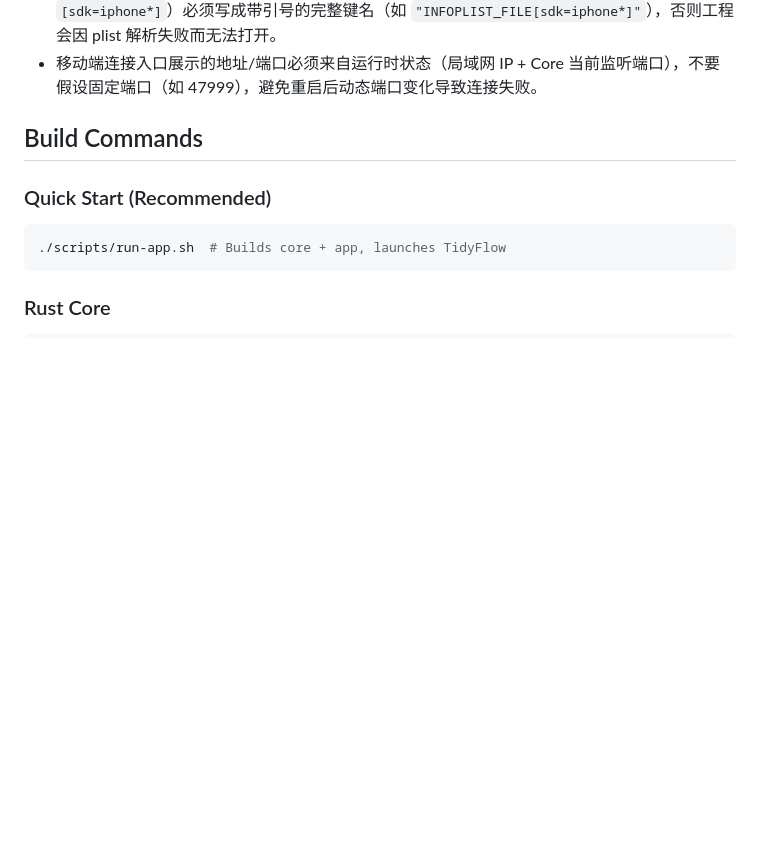
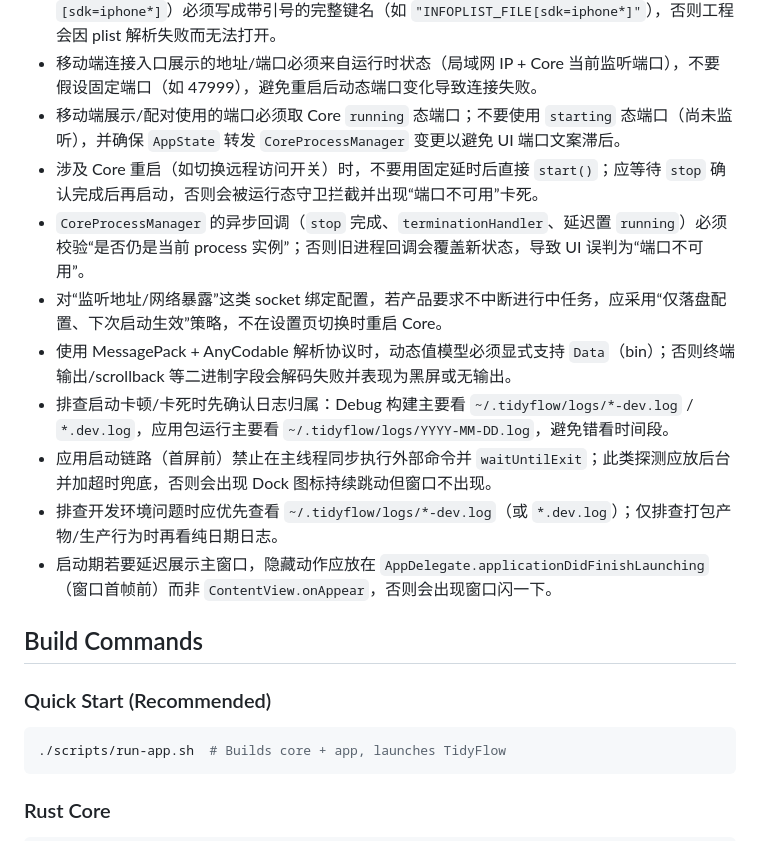
Before and after one commit to gitbobobo/tidyflow, a Markdown page: AGENTS.md, the part around the change. Drawn GitHub-style; blank space fills up the shorter version.

Commit message:
chore: 更新开发文档，记录进程管理和启动优化经验

```diff
--- a/AGENTS.md
+++ b/AGENTS.md
@@ -34,6 +34,15 @@ TidyFlow is a macOS-native multi-project development tool with VS Code-level ter
 - 引入移动端远程访问时，Core 应默认仅监听 loopback，并通过显式开关切换到 `0.0.0.0`；远程连接统一走“本机生成配对码 -> 移动端换取短期 token”链路，且 `pair/start`/`pair/revoke` 保持仅本机可调用。
 - 编辑 `app/TidyFlow.xcodeproj/project.pbxproj` 时，带条件的 build setting 键（如 `[sdk=iphone*]`）必须写成带引号的完整键名（如 `"INFOPLIST_FILE[sdk=iphone*]"`），否则工程会因 plist 解析失败而无法打开。
 - 移动端连接入口展示的地址/端口必须来自运行时状态（局域网 IP + Core 当前监听端口），不要假设固定端口（如 47999），避免重启后动态端口变化导致连接失败。
+- 移动端展示/配对使用的端口必须取 Core `running` 态端口；不要使用 `starting` 态端口（尚未监听），并确保 `AppState` 转发 `CoreProcessManager` 变更以避免 UI 端口文案滞后。
+- 涉及 Core 重启（如切换远程访问开关）时，不要用固定延时后直接 `start()`；应等待 `stop` 确认完成后再启动，否则会被运行态守卫拦截并出现“端口不可用”卡死。
+- `CoreProcessManager` 的异步回调（`stop` 完成、`terminationHandler`、延迟置 `running`）必须校验“是否仍是当前 process 实例”；否则旧进程回调会覆盖新状态，导致 UI 误判为“端口不可用”。
+- 对“监听地址/网络暴露”这类 socket 绑定配置，若产品要求不中断进行中任务，应采用“仅落盘配置、下次启动生效”策略，不在设置页切换时重启 Core。
+- 使用 MessagePack + AnyCodable 解析协议时，动态值模型必须显式支持 `Data`（bin）；否则终端输出/scrollback 等二进制字段会解码失败并表现为黑屏或无输出。
+- 排查启动卡顿/卡死时先确认日志归属：Debug 构建主要看 `~/.tidyflow/logs/*-dev.log` / `*.dev.log`，应用包运行主要看 `~/.tidyflow/logs/YYYY-MM-DD.log`，避免错看时间段。
+- 应用启动链路（首屏前）禁止在主线程同步执行外部命令并 `waitUntilExit`；此类探测应放后台并加超时兜底，否则会出现 Dock 图标持续跳动但窗口不出现。
+- 排查开发环境问题时应优先查看 `~/.tidyflow/logs/*-dev.log`（或 `*.dev.log`）；仅排查打包产物/生产行为时再看纯日期日志。
+- 启动期若要延迟展示主窗口，隐藏动作应放在 `AppDelegate.applicationDidFinishLaunching`（窗口首帧前）而非 `ContentView.onAppear`，否则会出现窗口闪一下。
 
 ## Build Commands
 
```
